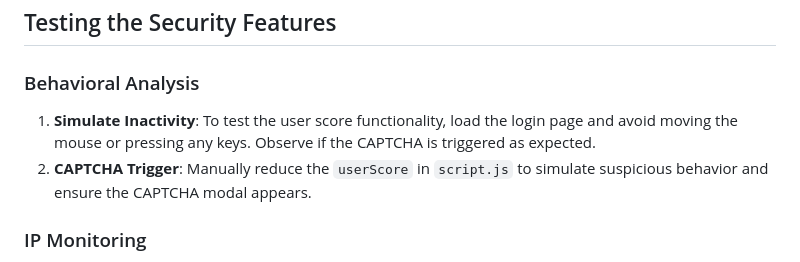
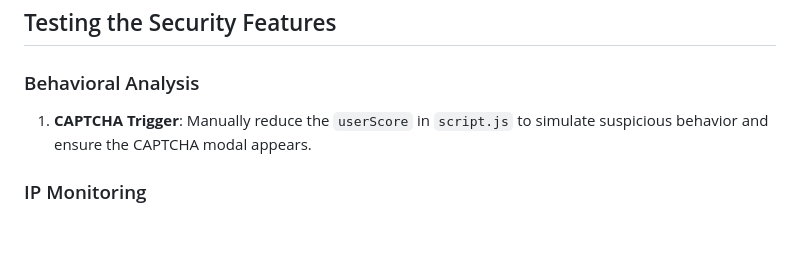
Before and after one commit to DarthPackman/COMP3260, a Markdown page: README.md, the part around the change. GitHub-like rendering; blank space fills up the shorter version.

```diff
--- a/README.md
+++ b/README.md
@@ -80,8 +80,7 @@ const firebaseConfig = {
 ## Testing the Security Features
 
 ### Behavioral Analysis
-1. **Simulate Inactivity**: To test the user score functionality, load the login page and avoid moving the mouse or pressing any keys. Observe if the CAPTCHA is triggered as expected.
-2. **CAPTCHA Trigger**: Manually reduce the `userScore` in `script.js` to simulate suspicious behavior and ensure the CAPTCHA modal appears.
+1. **CAPTCHA Trigger**: Manually reduce the `userScore` in `script.js` to simulate suspicious behavior and ensure the CAPTCHA modal appears.
 
 ### IP Monitoring
 1. **Test IP Changes**: Use a VPN or manually change your IP address and attempt to log in multiple times. Verify that the account locks after 3 IP changes.
```
